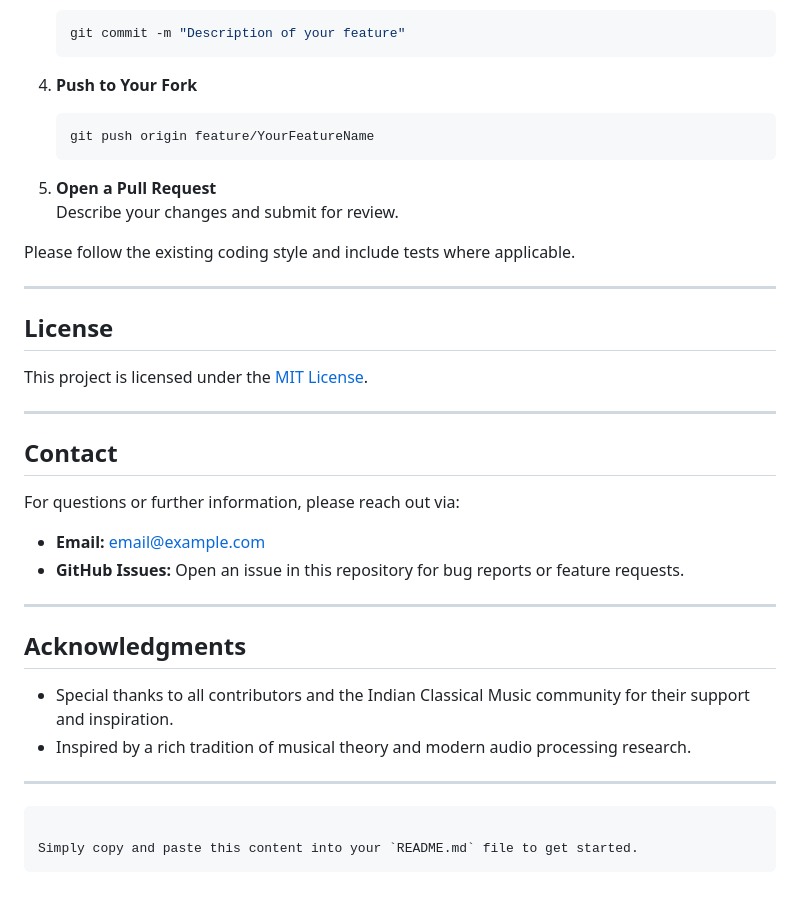
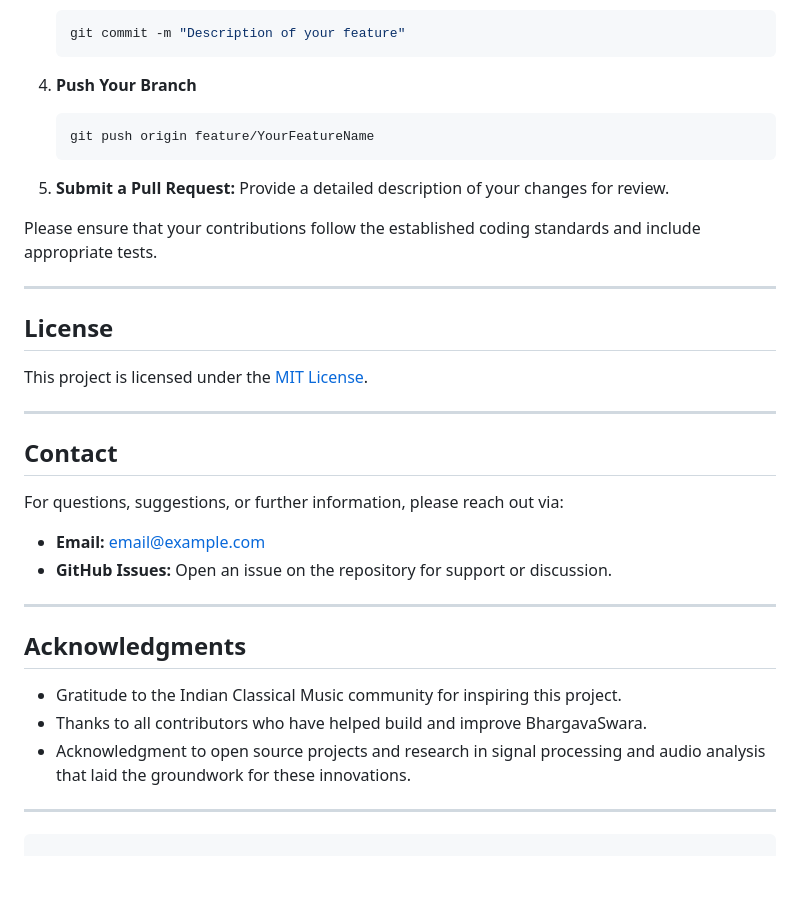
Before and after one commit to kckDeepak/BhargavaSwara, a Markdown page: README.md, the part around one of its changes. Drawn GitHub-style; blank space fills up the shorter version.

````diff
--- a/README.md
+++ b/README.md
@@ -149,16 +165,15 @@ Contributions are welcome! To contribute:
    git commit -m "Description of your feature"
    ```
 
-4. **Push to Your Fork**
+4. **Push Your Branch**
 
    ```bash
    git push origin feature/YourFeatureName
    ```
 
-5. **Open a Pull Request**
-   Describe your changes and submit for review.
+5. **Submit a Pull Request:** Provide a detailed description of your changes for review.
 
-Please follow the existing coding style and include tests where applicable.
+Please ensure that your contributions follow the established coding standards and include appropriate tests.
 
 ---
 
@@ -170,21 +185,19 @@ This project is licensed under the [MIT License](LICENSE).
 
 ## Contact
 
-For questions or further information, please reach out via:
+For questions, suggestions, or further information, please reach out via:
 
 - **Email:** [email@example.com](mailto:email@example.com)
-- **GitHub Issues:** Open an issue in this repository for bug reports or feature requests.
+- **GitHub Issues:** Open an issue on the repository for support or discussion.
 
 ---
 
 ## Acknowledgments
 
-- Special thanks to all contributors and the Indian Classical Music community for their support and inspiration.
-- Inspired by a rich tradition of musical theory and modern audio processing research.
+- Gratitude to the Indian Classical Music community for inspiring this project.
+- Thanks to all contributors who have helped build and improve BhargavaSwara.
+- Acknowledgment to open source projects and research in signal processing and audio analysis that laid the groundwork for these innovations.
 
 ---
 
 ```
-
-Simply copy and paste this content into your `README.md` file to get started.
-```
````
Also changed, not shown: other parts of README.md (+61 -45 lines).
